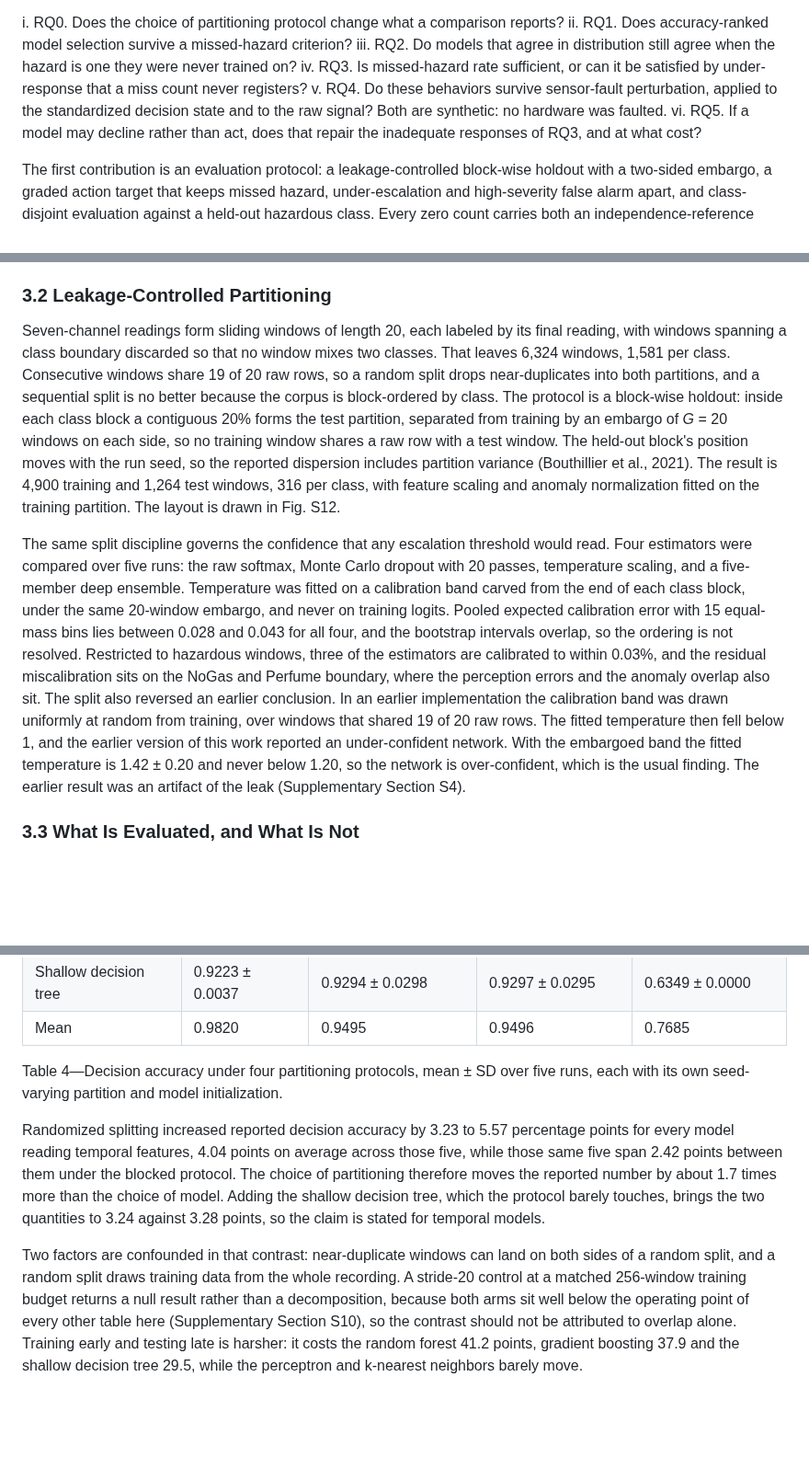
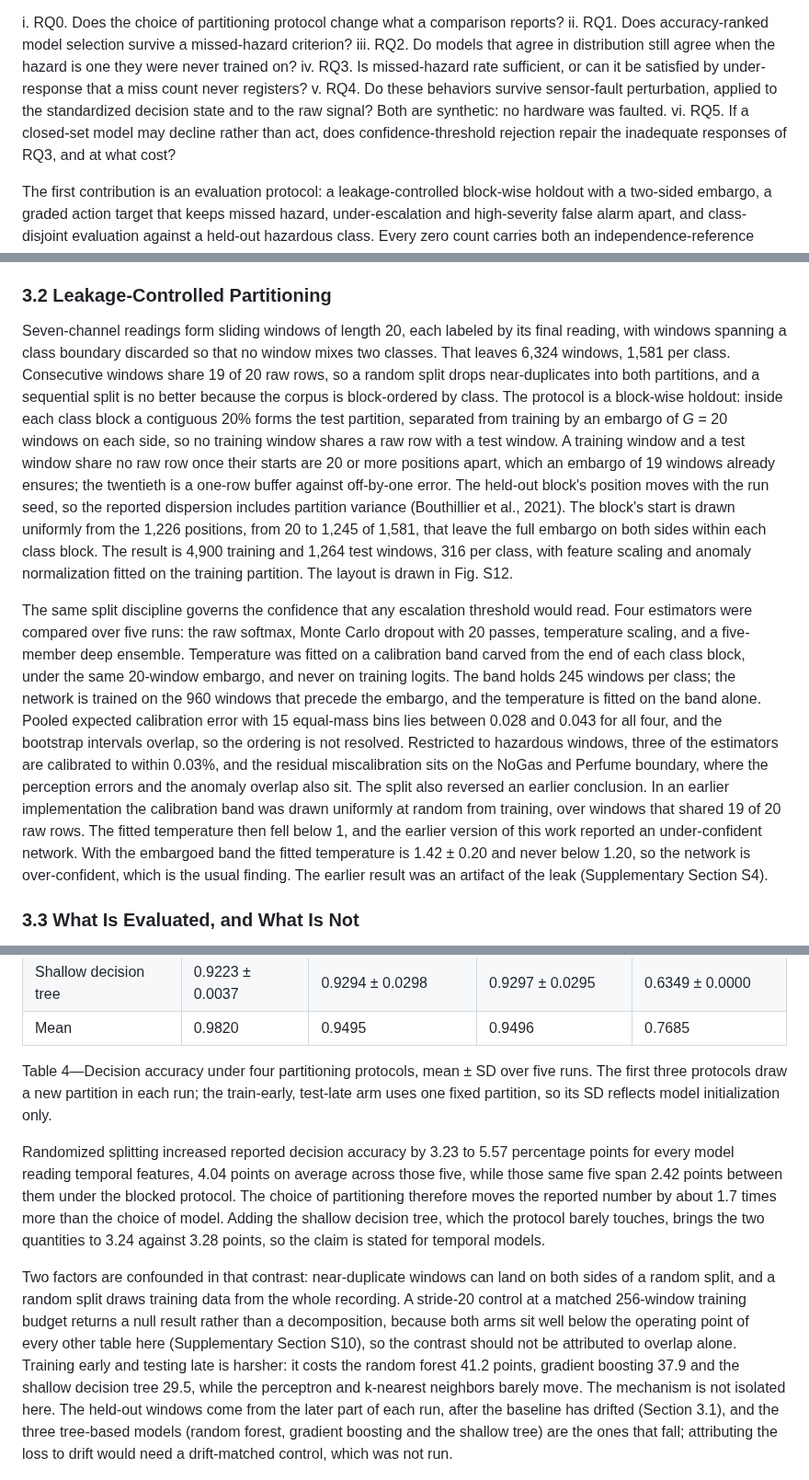
Before and after one commit to CryptoGuy1/ARXIS, a Markdown page: ARXIS_Manuscript_v15_SPE.md, 3 parts joined by grey strips. Shown at 92% size. Drawn GitHub-style; blank space fills up the shorter version.

```diff
--- a/ARXIS_Manuscript_v15_SPE.md
+++ b/ARXIS_Manuscript_v15_SPE.md
@@ -31,7 +31,7 @@ ii. RQ1. Does accuracy-ranked model selection survive a missed-hazard criterion?
 iii. RQ2. Do models that agree in distribution still agree when the hazard is one they were never trained on?
 iv. RQ3. Is missed-hazard rate sufficient, or can it be satisfied by under-response that a miss count never registers?
 v. RQ4. Do these behaviors survive sensor-fault perturbation, applied to the standardized decision state and to the raw signal? Both are synthetic: no hardware was faulted.
-vi. RQ5. If a model may decline rather than act, does that repair the inadequate responses of RQ3, and at what cost?
+vi. RQ5. If a closed-set model may decline rather than act, does confidence-threshold rejection repair the inadequate responses of RQ3, and at what cost?
 
 The first contribution is an evaluation protocol: a leakage-controlled block-wise holdout with a two-sided embargo, a graded action target that keeps missed hazard, under-escalation and high-severity false alarm apart, and class-disjoint evaluation against a held-out hazardous class. Every zero count carries both an independence-reference binomial bound and a disjoint-support bound about twenty times wider. We did not find a prior study combining these on a MOX gas-detection benchmark.
 
@@ -83,9 +83,9 @@ Two properties shaped what follows. The analytes are surrogates: they exercise t
 
 ### 3.2 Leakage-Controlled Partitioning
 
-Seven-channel readings form sliding windows of length 20, each labeled by its final reading, with windows spanning a class boundary discarded so that no window mixes two classes. That leaves 6,324 windows, 1,581 per class. Consecutive windows share 19 of 20 raw rows, so a random split drops near-duplicates into both partitions, and a sequential split is no better because the corpus is block-ordered by class. The protocol is a block-wise holdout: inside each class block a contiguous 20% forms the test partition, separated from training by an embargo of *G* = 20 windows on each side, so no training window shares a raw row with a test window. The held-out block's position moves with the run seed, so the reported dispersion includes partition variance (Bouthillier et al., 2021). The result is 4,900 training and 1,264 test windows, 316 per class, with feature scaling and anomaly normalization fitted on the training partition. The layout is drawn in Fig. S12.
+Seven-channel readings form sliding windows of length 20, each labeled by its final reading, with windows spanning a class boundary discarded so that no window mixes two classes. That leaves 6,324 windows, 1,581 per class. Consecutive windows share 19 of 20 raw rows, so a random split drops near-duplicates into both partitions, and a sequential split is no better because the corpus is block-ordered by class. The protocol is a block-wise holdout: inside each class block a contiguous 20% forms the test partition, separated from training by an embargo of *G* = 20 windows on each side, so no training window shares a raw row with a test window. A training window and a test window share no raw row once their starts are 20 or more positions apart, which an embargo of 19 windows already ensures; the twentieth is a one-row buffer against off-by-one error. The held-out block's position moves with the run seed, so the reported dispersion includes partition variance (Bouthillier et al., 2021). The block's start is drawn uniformly from the 1,226 positions, from 20 to 1,245 of 1,581, that leave the full embargo on both sides within each class block. The result is 4,900 training and 1,264 test windows, 316 per class, with feature scaling and anomaly normalization fitted on the training partition. The layout is drawn in Fig. S12.
 
-The same split discipline governs the confidence that any escalation threshold would read. Four estimators were compared over five runs: the raw softmax, Monte Carlo dropout with 20 passes, temperature scaling, and a five-member deep ensemble. Temperature was fitted on a calibration band carved from the end of each class block, under the same 20-window embargo, and never on training logits. Pooled expected calibration error with 15 equal-mass bins lies between 0.028 and 0.043 for all four, and the bootstrap intervals overlap, so the ordering is not resolved. Restricted to hazardous windows, three of the estimators are calibrated to within 0.03%, and the residual miscalibration sits on the NoGas and Perfume boundary, where the perception errors and the anomaly overlap also sit. The split also reversed an earlier conclusion. In an earlier implementation the calibration band was drawn uniformly at random from training, over windows that shared 19 of 20 raw rows. The fitted temperature then fell below 1, and the earlier version of this work reported an under-confident network. With the embargoed band the fitted temperature is 1.42 ± 0.20 and never below 1.20, so the network is over-confident, which is the usual finding. The earlier result was an artifact of the leak (Supplementary Section S4).
+The same split discipline governs the confidence that any escalation threshold would read. Four estimators were compared over five runs: the raw softmax, Monte Carlo dropout with 20 passes, temperature scaling, and a five-member deep ensemble. Temperature was fitted on a calibration band carved from the end of each class block, under the same 20-window embargo, and never on training logits. The band holds 245 windows per class; the network is trained on the 960 windows that precede the embargo, and the temperature is fitted on the band alone. Pooled expected calibration error with 15 equal-mass bins lies between 0.028 and 0.043 for all four, and the bootstrap intervals overlap, so the ordering is not resolved. Restricted to hazardous windows, three of the estimators are calibrated to within 0.03%, and the residual miscalibration sits on the NoGas and Perfume boundary, where the perception errors and the anomaly overlap also sit. The split also reversed an earlier conclusion. In an earlier implementation the calibration band was drawn uniformly at random from training, over windows that shared 19 of 20 raw rows. The fitted temperature then fell below 1, and the earlier version of this work reported an under-confident network. With the embargoed band the fitted temperature is 1.42 ± 0.20 and never below 1.20, so the network is over-confident, which is the usual finding. The earlier result was an artifact of the leak (Supplementary Section S4).
 
 ### 3.3 What Is Evaluated, and What Is Not
 
@@ -255,11 +255,11 @@ Random splitting over overlapping sliding windows is standard in this literature
 | Shallow decision tree | 0.9223 ± 0.0037 | 0.9294 ± 0.0298 | 0.9297 ± 0.0295 | 0.6349 ± 0.0000 |
 | Mean | 0.9820 | 0.9495 | 0.9496 | 0.7685 |
 
-Table 4—Decision accuracy under four partitioning protocols, mean ± SD over five runs, each with its own seed-varying partition and model initialization.
+Table 4—Decision accuracy under four partitioning protocols, mean ± SD over five runs. The first three protocols draw a new partition in each run; the train-early, test-late arm uses one fixed partition, so its SD reflects model initialization only.
 
 Randomized splitting increased reported decision accuracy by 3.23 to 5.57 percentage points for every model reading temporal features, 4.04 points on average across those five, while those same five span 2.42 points between them under the blocked protocol. The choice of partitioning therefore moves the reported number by about 1.7 times more than the choice of model. Adding the shallow decision tree, which the protocol barely touches, brings the two quantities to 3.24 against 3.28 points, so the claim is stated for temporal models.
 
-Two factors are confounded in that contrast: near-duplicate windows can land on both sides of a random split, and a random split draws training data from the whole recording. A stride-20 control at a matched 256-window training budget returns a null result rather than a decomposition, because both arms sit well below the operating point of every other table here (Supplementary Section S10), so the contrast should not be attributed to overlap alone. Training early and testing late is harsher: it costs the random forest 41.2 points, gradient boosting 37.9 and the shallow decision tree 29.5, while the perceptron and k-nearest neighbors barely move.
+Two factors are confounded in that contrast: near-duplicate windows can land on both sides of a random split, and a random split draws training data from the whole recording. A stride-20 control at a matched 256-window training budget returns a null result rather than a decomposition, because both arms sit well below the operating point of every other table here (Supplementary Section S10), so the contrast should not be attributed to overlap alone. Training early and testing late is harsher: it costs the random forest 41.2 points, gradient boosting 37.9 and the shallow decision tree 29.5, while the perceptron and k-nearest neighbors barely move. The mechanism is not isolated here. The held-out windows come from the later part of each run, after the baseline has drifted (Section 3.1), and the three tree-based models (random forest, gradient boosting and the shallow tree) are the ones that fall; attributing the loss to drift would need a drift-matched control, which was not run.
 
 ![](figures_v2/fig_leakage.png){width=6.50in}
 
```
Also changed, not shown: other parts of ARXIS_Manuscript_v15_SPE.md (+18 -18 lines), figures_v2/fig_loco.png, figures_v2/fig_perturb.png, 4 other files.
